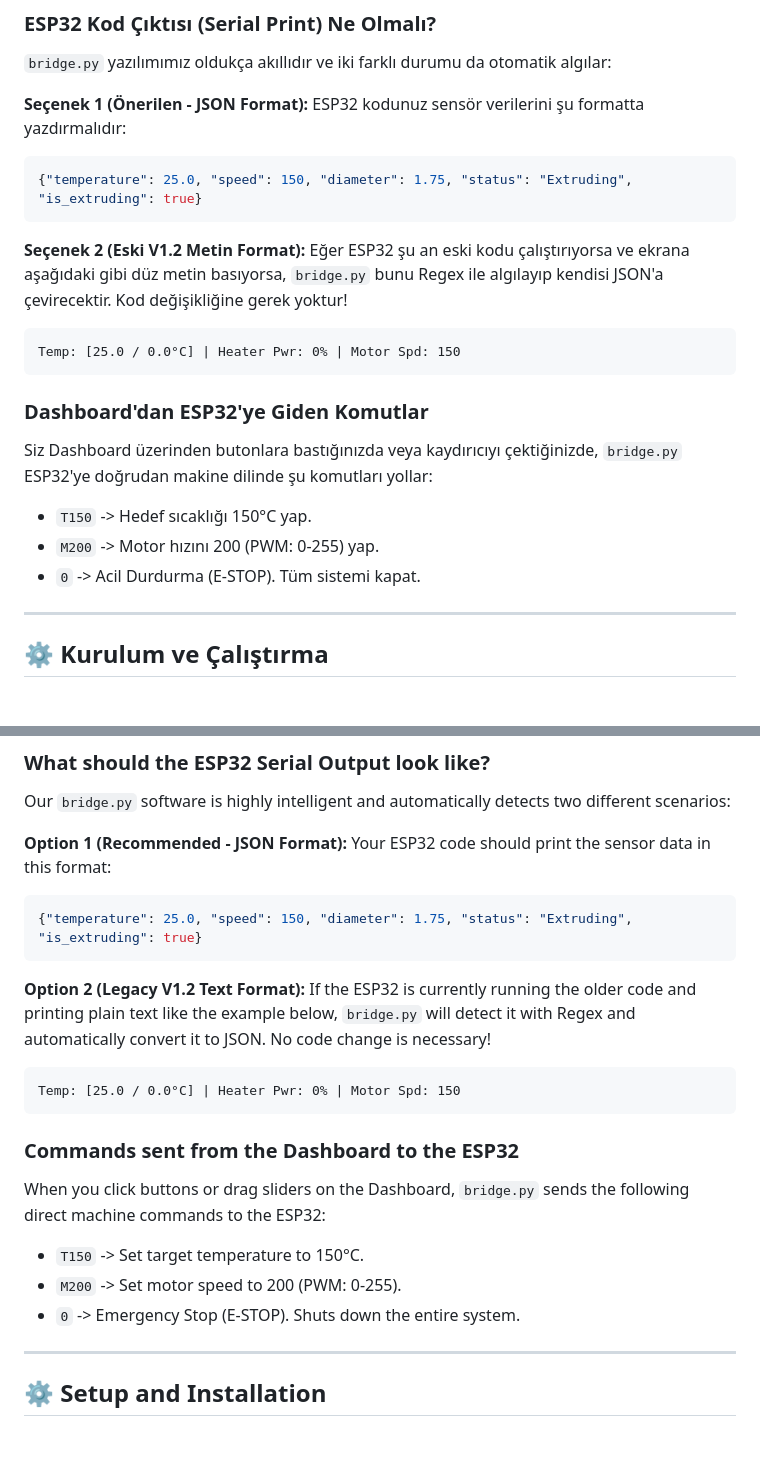
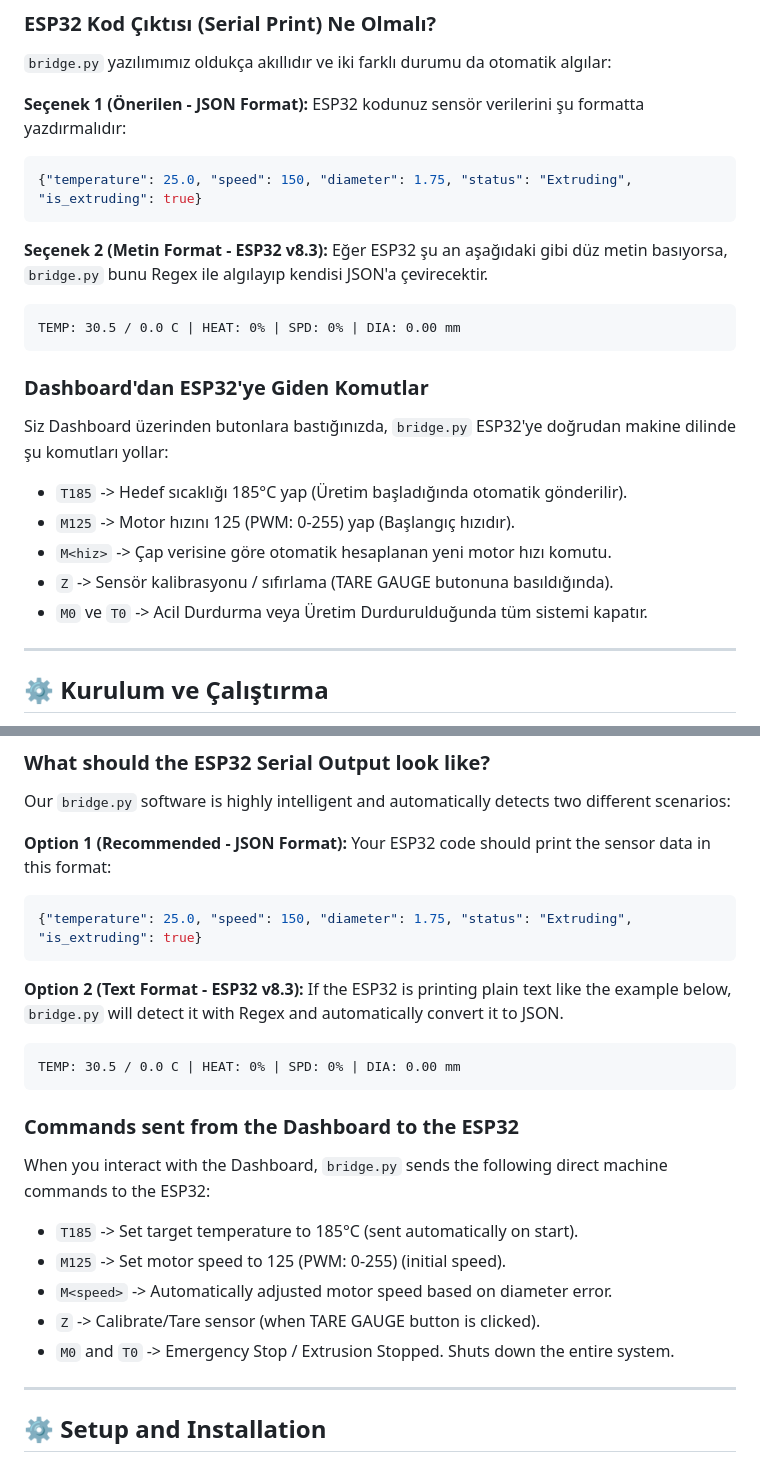
Before and after one commit to sevvnaz/Smart-Bottle-Waste-to-Filament-System, a Markdown page: README.md, 2 parts joined by grey strips. GitHub-like rendering.

````diff
--- a/README.md
+++ b/README.md
@@ -39,17 +42,19 @@ ESP32 kodunuz sensör verilerini şu formatta yazdırmalıdır:
 {"temperature": 25.0, "speed": 150, "diameter": 1.75, "status": "Extruding", "is_extruding": true}
 ```
 
-**Seçenek 2 (Eski V1.2 Metin Format):**
-Eğer ESP32 şu an eski kodu çalıştırıyorsa ve ekrana aşağıdaki gibi düz metin basıyorsa, `bridge.py` bunu Regex ile algılayıp kendisi JSON'a çevirecektir. Kod değişikliğine gerek yoktur!
+**Seçenek 2 (Metin Format - ESP32 v8.3):**
+Eğer ESP32 şu an aşağıdaki gibi düz metin basıyorsa, `bridge.py` bunu Regex ile algılayıp kendisi JSON'a çevirecektir.
 ```text
-Temp: [25.0 / 0.0°C] | Heater Pwr: 0% | Motor Spd: 150
+TEMP: 30.5 / 0.0 C | HEAT: 0% | SPD: 0% | DIA: 0.00 mm
 ```
 
 ### Dashboard'dan ESP32'ye Giden Komutlar
-Siz Dashboard üzerinden butonlara bastığınızda veya kaydırıcıyı çektiğinizde, `bridge.py` ESP32'ye doğrudan makine dilinde şu komutları yollar:
-- `T150` -> Hedef sıcaklığı 150°C yap.
-- `M200` -> Motor hızını 200 (PWM: 0-255) yap.
-- `0` -> Acil Durdurma (E-STOP). Tüm sistemi kapat.
+Siz Dashboard üzerinden butonlara bastığınızda, `bridge.py` ESP32'ye doğrudan makine dilinde şu komutları yollar:
+- `T185` -> Hedef sıcaklığı 185°C yap (Üretim başladığında otomatik gönderilir).
+- `M125` -> Motor hızını 125 (PWM: 0-255) yap (Başlangıç hızıdır).
+- `M<hiz>` -> Çap verisine göre otomatik hesaplanan yeni motor hızı komutu.
+- `Z` -> Sensör kalibrasyonu / sıfırlama (TARE GAUGE butonuna basıldığında).
+- `M0` ve `T0` -> Acil Durdurma veya Üretim Durdurulduğunda tüm sistemi kapatır.
 
 ---
 
@@ -116,17 +124,19 @@ Your ESP32 code should print the sensor data in this format:
 {"temperature": 25.0, "speed": 150, "diameter": 1.75, "status": "Extruding", "is_extruding": true}
 ```
 
-**Option 2 (Legacy V1.2 Text Format):**
-If the ESP32 is currently running the older code and printing plain text like the example below, `bridge.py` will detect it with Regex and automatically convert it to JSON. No code change is necessary!
+**Option 2 (Text Format - ESP32 v8.3):**
+If the ESP32 is printing plain text like the example below, `bridge.py` will detect it with Regex and automatically convert it to JSON.
 ```text
-Temp: [25.0 / 0.0°C] | Heater Pwr: 0% | Motor Spd: 150
+TEMP: 30.5 / 0.0 C | HEAT: 0% | SPD: 0% | DIA: 0.00 mm
 ```
 
 ### Commands sent from the Dashboard to the ESP32
-When you click buttons or drag sliders on the Dashboard, `bridge.py` sends the following direct machine commands to the ESP32:
-- `T150` -> Set target temperature to 150°C.
-- `M200` -> Set motor speed to 200 (PWM: 0-255).
-- `0` -> Emergency Stop (E-STOP). Shuts down the entire system.
+When you interact with the Dashboard, `bridge.py` sends the following direct machine commands to the ESP32:
+- `T185` -> Set target temperature to 185°C (sent automatically on start).
+- `M125` -> Set motor speed to 125 (PWM: 0-255) (initial speed).
+- `M<speed>` -> Automatically adjusted motor speed based on diameter error.
+- `Z` -> Calibrate/Tare sensor (when TARE GAUGE button is clicked).
+- `M0` and `T0` -> Emergency Stop / Extrusion Stopped. Shuts down the entire system.
 
 ---
 
````
Also changed, not shown: other parts of README.md (+12 -6 lines).
